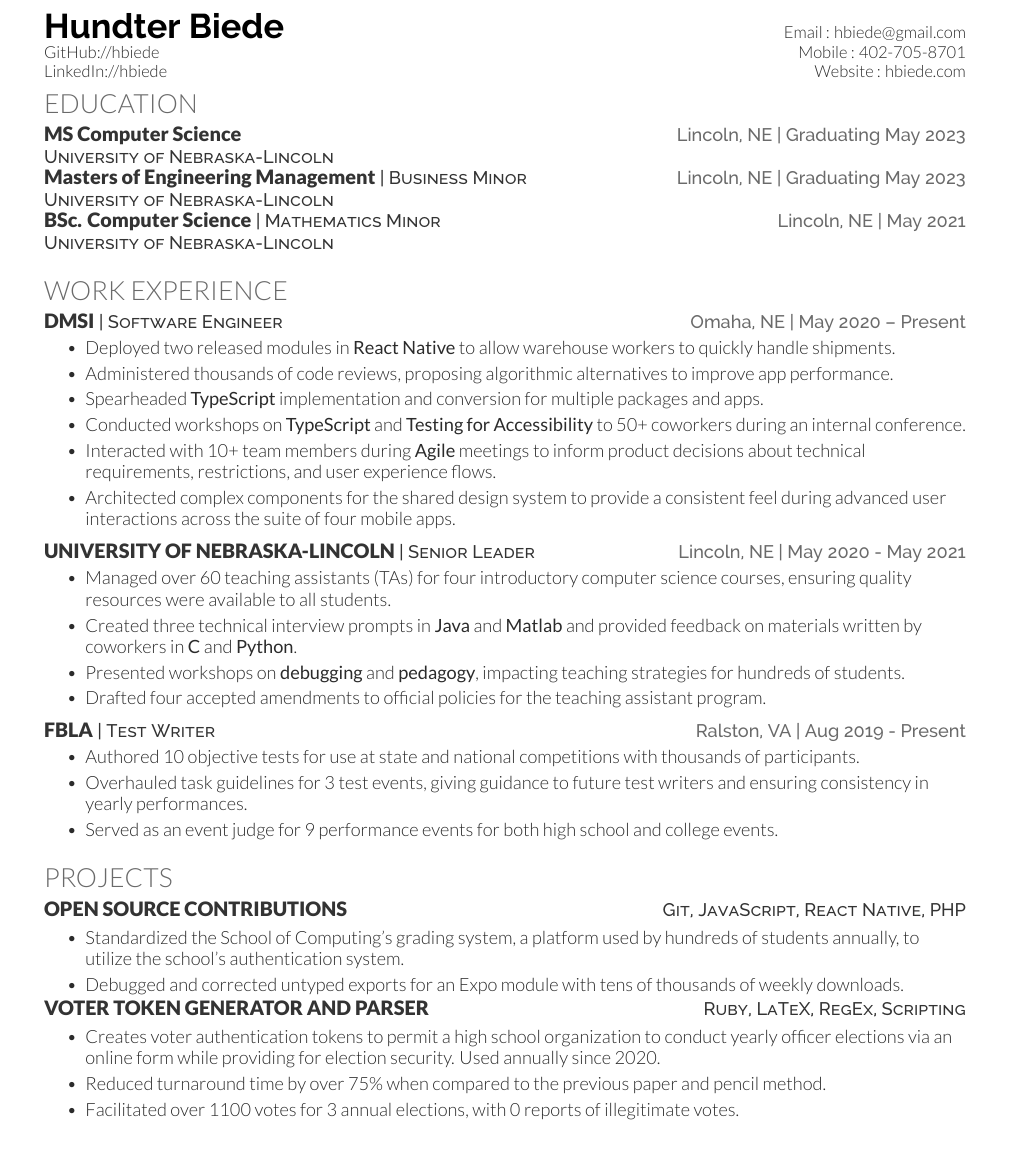
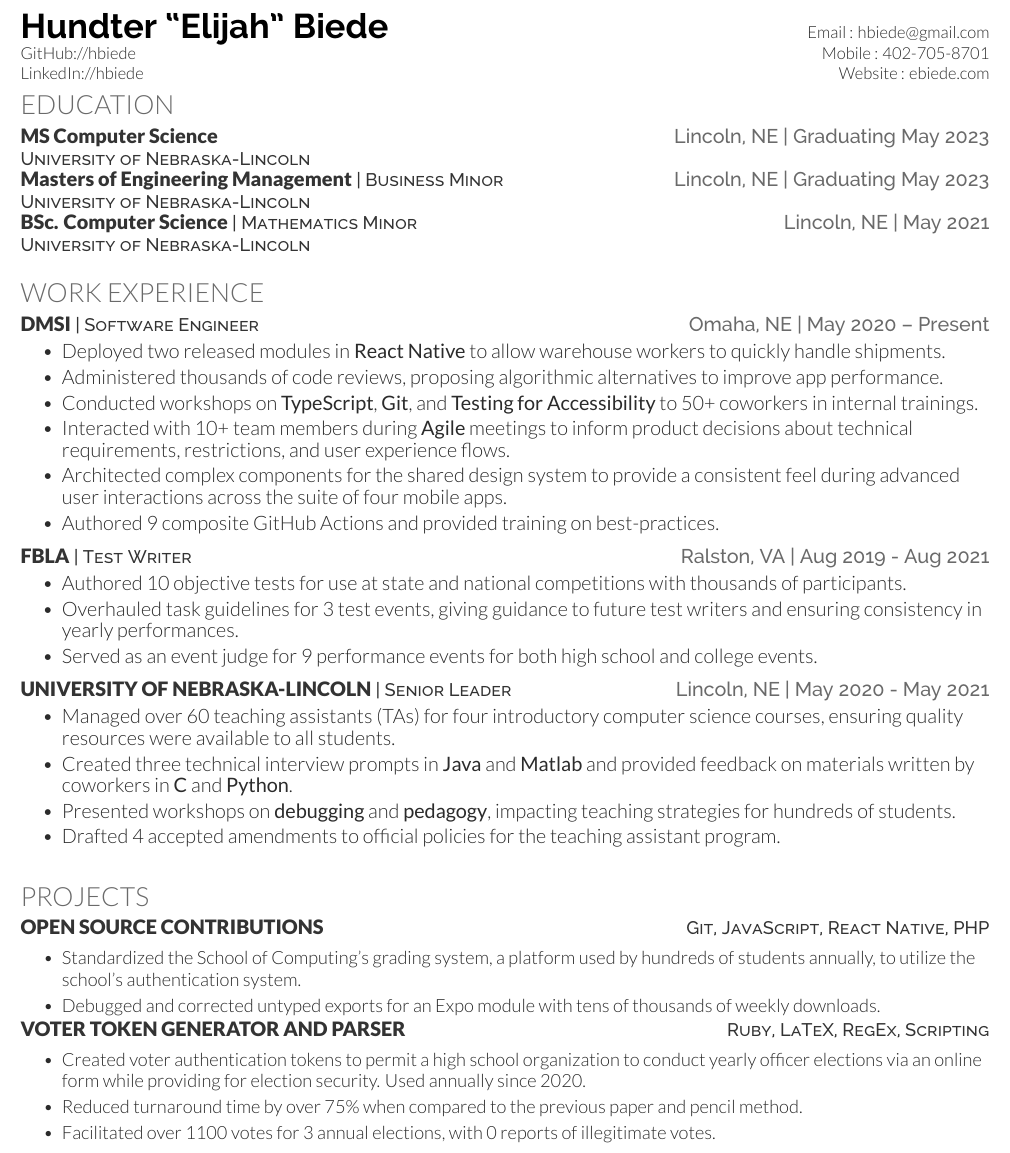
Before and after one commit to hbiede/resume, a LaTeX CV (resume.tex, which reads resume-openfont.cls): part of the page, cut so that both start at the same text. Compiled offline with XeLaTeX.

Commit message:
Update resume and re-insure 100% score on resumeworded.com

```diff
--- a/resume-openfont.cls
+++ b/resume-openfont.cls
@@ -14,7 +14,7 @@
 % page setup
 \RequirePackage{fancyhdr}
 % Set boundaries
-\RequirePackage[hmargin=1cm, vmargin=0.94cm]{geometry}
+\RequirePackage[hmargin=0.5cm, vmargin=0.7cm]{geometry}
 % remove ugly boxes around links
 \usepackage[hidelinks]{hyperref}
 % setup custom titles
@@ -47,7 +47,7 @@
 \titleformat{\subsection}{%
 \color{subheadings}%
 \customLatoBlack%
-\fontsize{12pt}{12pt}%
+\fontsize{11pt}{11pt}%
 \selectfont%
 \bfseries%
 \uppercase%
@@ -103,7 +103,7 @@
 \color{headings}%
 \raggedright%
 \customRalewayMedium%
-\fontsize{11pt}{13pt}%
+\fontsize{12pt}{13pt}%
 \selectfont{#1}%
 \normalfont}
 
--- a/resume.tex
+++ b/resume.tex
@@ -38,11 +38,11 @@
 %--------------------------------------------------------------
 %     Profile
 %--------------------------------------------------------------
-\newcommand{\yourName}{Hundter Biede}
+\newcommand{\yourName}{Hundter ``Elijah'' Biede}
 % How you want it to show up on the resume
-\newcommand{\yourWebsite}{hbiede.com}
+\newcommand{\yourWebsite}{ebiede.com}
 % vs how you want it to show up. If it's you can just replace "\yourWebsiteLink" with "yourWebsite"
-\newcommand{\yourWebsiteLink}{https://hbiede.com}
+\newcommand{\yourWebsiteLink}{https://ebiede.com}
 \newcommand{\yourEmail}{hbiede@gmail.com}
 \newcommand{\yourPhone}{402-705-8701}
 \newcommand{\githubUserName}{hbiede}
@@ -94,19 +94,33 @@
     \item Deployed two released modules in \textbf{React Native} to
         allow warehouse workers to quickly handle shipments.
     \item Administered thousands of code reviews, proposing
-        algorithmic alternatives to improve app performance.
-    \item Spearheaded \textbf{TypeScript} implementation and
-        conversion for multiple packages and apps.
-    \item Conducted workshops on \textbf{TypeScript} and
-        \textbf{Testing for Accessibility} to 50+ coworkers during an
-        internal conference.
+        algorithmic alternatives to improve app performance.%
+%    \item Spearheaded \textbf{TypeScript} conversion for multiple
+%        packages and apps.
+    \item Conducted workshops on \textbf{TypeScript}, \textbf{Git},
+        and \textbf{Testing for Accessibility} to 50+ coworkers
+        in internal trainings.
     \item Interacted with 10+ team members during \textbf{Agile}
         meetings to inform product decisions about technical
         requirements, restrictions, and user experience
         flows.
-    \item Architected complex components for the shared design system
-        to provide a consistent feel during advanced user
+    \item Architected complex components for the shared design
+        system to provide a consistent feel during advanced user
         interactions across the suite of four mobile apps.
+    \item Authored 9 composite GitHub Actions and provided training
+        on best-practices.
+\end{bullets}
+\sectionsep
+
+\resumeHeadingWithURL{FBLA}{Test Writer}{Ralston, VA}{Aug 2019 - Aug 2021}{https://fbla.org}
+\begin{bullets}
+    \item Authored 10 objective tests for use at state and national
+        competitions with thousands of participants.
+    \item Overhauled task guidelines for 3 test events, giving
+        guidance to future test writers and ensuring consistency in
+        yearly performances.
+    \item Served as an event judge for 9 performance events for both
+        high school and college events.
 \end{bullets}
 \sectionsep
 
@@ -118,12 +132,12 @@
     \item Created three technical interview prompts in \textbf{Java}
         and \textbf{Matlab} and provided feedback on materials
         written by coworkers in \textbf{C} and \textbf{Python}.
-%    \item Executed dozens of interviews and hired new TAs as a member
-%        of the hiring subcommittee.
+%   \item Executed dozens of interviews and hired new TAs as a member
+%       of the hiring subcommittee.
     \item Presented workshops on \textbf{debugging} and
         \textbf{pedagogy}, impacting teaching strategies for hundreds
         of students.
-    \item Drafted four accepted amendments to official policies for
+    \item Drafted 4 accepted amendments to official policies for
         the teaching assistant program.
 \end{bullets}
 \sectionsep
@@ -137,17 +151,6 @@
 %       TAs to ensure internal consistency across the course.
 % \end{bullets}
 % \sectionsep
-
-\resumeHeadingWithURL{FBLA}{Test Writer}{Ralston, VA}{Aug 2019 - Present}{https://fbla.org}
-\begin{bullets}
-    \item Authored 10 objective tests for use at state and national
-        competitions with thousands of participants.
-    \item Overhauled task guidelines for 3 test events, giving
-        guidance to future test writers and ensuring consistency in
-        yearly performances.
-    \item Served as an event judge for 9 performance events for both
-        high school and college events.
-\end{bullets}
 \sectionsep
 
 %--------------------------------------------------------------
@@ -182,7 +185,7 @@
 
 \projectHeading{Voter Token Generator and Parser}{https://github.com/hbiede/Voter-Tokens}{Ruby, LaTeX, RegEx, Scripting}
 \begin{bullets}
-    \item Creates voter authentication tokens to permit a high school
+    \item Created voter authentication tokens to permit a high school
         organization to conduct yearly officer elections via an online
         form while providing for election security. Used annually since
         2020.
```
Also changed, not shown: README.md.
